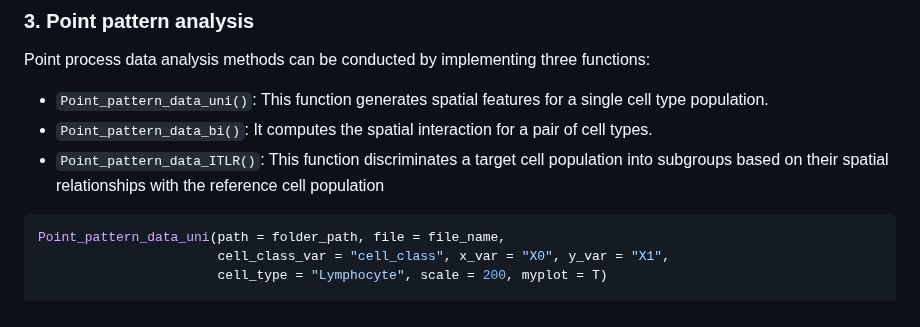
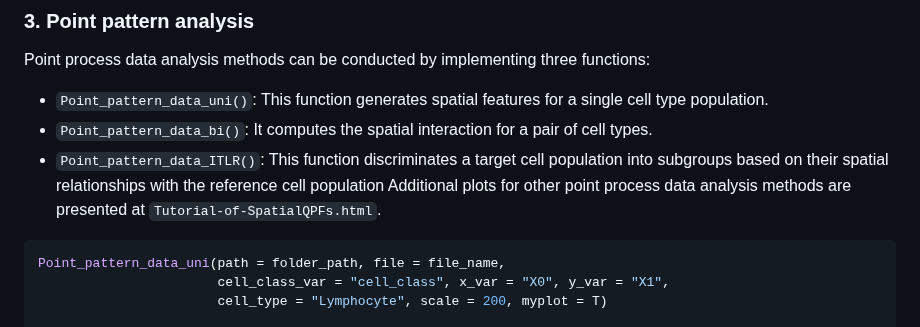
Before and after one commit to Genentech/SpatialQPFs, a Markdown page: README.md, the part around the change. GitHub-like rendering.

````diff
--- a/README.md
+++ b/README.md
@@ -57,6 +57,7 @@ Point process data analysis methods can be conducted by implementing three funct
 - ```Point_pattern_data_uni()```: This function generates spatial features for a single cell type population.
 - ```Point_pattern_data_bi()```: It computes the spatial interaction for a pair of cell types.
 - ```Point_pattern_data_ITLR()```: This function discriminates a target cell population into subgroups based on their spatial relationships with the reference cell population
+Additional plots for other point process data analysis methods are presented at ```Tutorial-of-SpatialQPFs.html```.
 
 ```R
 Point_pattern_data_uni(path = folder_path, file = file_name,
````
